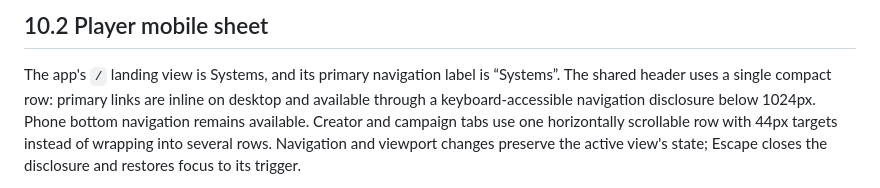
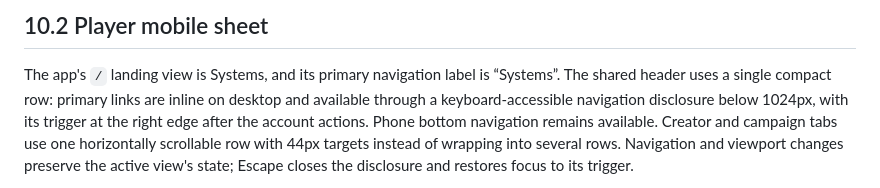
Before and after one commit to Kajonn/sweetroll, a Markdown page: design_v2.md, the part around the change. Rendered like a GitHub page.

```diff
--- a/design_v2.md
+++ b/design_v2.md
@@ -358,7 +358,8 @@ Use role-based permissions for coarse capabilities and resource-level policy che
 The app's `/` landing view is Systems, and its primary navigation label is
 “Systems”. The shared header uses a single compact row: primary links are inline
 on desktop and available through a keyboard-accessible navigation disclosure
-below 1024px. Phone bottom navigation remains available. Creator and campaign
+below 1024px, with its trigger at the right edge after the account actions.
+Phone bottom navigation remains available. Creator and campaign
 tabs use one horizontally scrollable row with 44px targets instead of wrapping
 into several rows. Navigation and viewport changes preserve the active view's
 state; Escape closes the disclosure and restores focus to its trigger.
```
Also changed, not shown: docs/acceptance/gui-disclosure-2026-11-05.md (+6 -0 lines), docs/acceptance/assets/gui-systems-320-2026-11-05.png, 3 other files.
